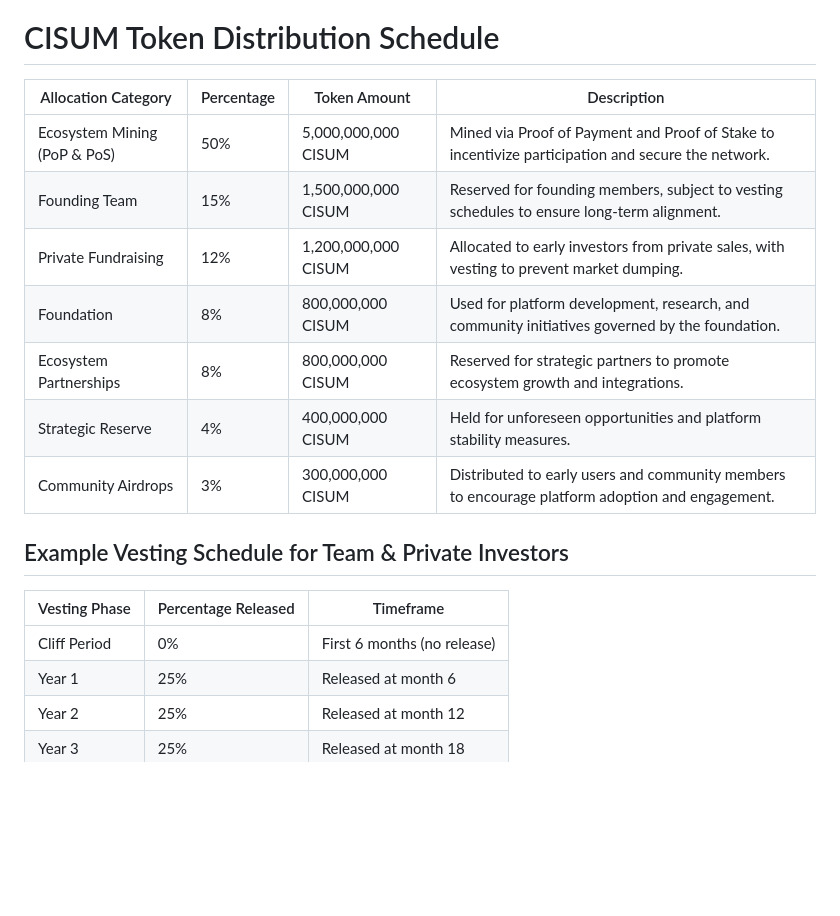
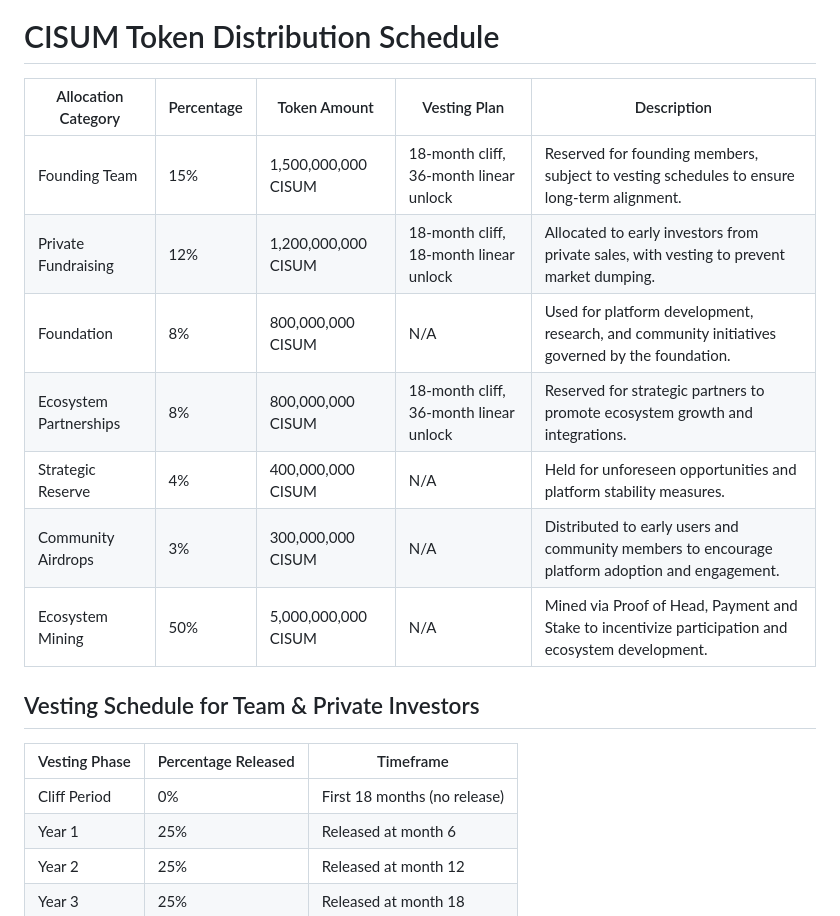
Before and after one commit to cisum-labs/sing.whitepaper, a Markdown page: cisum.whitepaper.md, the part around the change. GitHub-like rendering; blank space fills up the shorter version.

Commit message:
udate token distribution schedule

```diff
--- a/cisum.whitepaper.md
+++ b/cisum.whitepaper.md
@@ -52,21 +52,21 @@ Cisum Verse leverages Web3 technology to empower young artists in realizing thei
 
 # CISUM Token Distribution Schedule
 
-| Allocation Category        | Percentage | Token Amount         | Description                                                        |
-|----------------------------|------------|----------------------|------------------------------------------------------------------|
-| Ecosystem Mining (PoP & PoS) | 50%        | 5,000,000,000 CISUM  | Mined via Proof of Payment and Proof of Stake to incentivize participation and secure the network. |
-| Founding Team              | 15%        | 1,500,000,000 CISUM  | Reserved for founding members, subject to vesting schedules to ensure long-term alignment.         |
-| Private Fundraising        | 12%        | 1,200,000,000 CISUM  | Allocated to early investors from private sales, with vesting to prevent market dumping.           |
-| Foundation                 | 8%         | 800,000,000 CISUM    | Used for platform development, research, and community initiatives governed by the foundation.     |
-| Ecosystem Partnerships     | 8%         | 800,000,000 CISUM    | Reserved for strategic partners to promote ecosystem growth and integrations.                      |
-| Strategic Reserve          | 4%         | 400,000,000 CISUM    | Held for unforeseen opportunities and platform stability measures.                                 |
-| Community Airdrops         | 3%         | 300,000,000 CISUM    | Distributed to early users and community members to encourage platform adoption and engagement.    |
+| Allocation Category        | Percentage | Token Amount         | Vesting Plan | Description                                                |
+|----------------------------|------------|----------------------|--------------|------------------------------------------------------------|
+| Founding Team              | 15%        | 1,500,000,000 CISUM  | 18-month cliff, 36-month linear unlock | Reserved for founding members, subject to vesting schedules to ensure long-term alignment.         |
+| Private Fundraising        | 12%        | 1,200,000,000 CISUM  | 18-month cliff, 18-month linear unlock | Allocated to early investors from private sales, with vesting to prevent market dumping.           |
+| Foundation                 | 8%         | 800,000,000 CISUM    | N/A | Used for platform development, research, and community initiatives governed by the foundation.     |
+| Ecosystem Partnerships     | 8%         | 800,000,000 CISUM    | 18-month cliff, 36-month linear unlock | Reserved for strategic partners to promote ecosystem growth and integrations.                      |
+| Strategic Reserve          | 4%         | 400,000,000 CISUM    | N/A | Held for unforeseen opportunities and platform stability measures.                                 |
+| Community Airdrops         | 3%         | 300,000,000 CISUM    | N/A | Distributed to early users and community members to encourage platform adoption and engagement.    |
+| Ecosystem Mining          | 50%        | 5,000,000,000 CISUM  | N/A | Mined via Proof of Head, Payment and Stake to incentivize participation and ecosystem development. |
 
-## Example Vesting Schedule for Team & Private Investors
+## Vesting Schedule for Team & Private Investors
 
 | Vesting Phase     | Percentage Released | Timeframe                  |
 |-------------------|---------------------|----------------------------|
-| Cliff Period      | 0%                  | First 6 months (no release)|
+| Cliff Period      | 0%                  | First 18 months (no release)|
 | Year 1            | 25%                 | Released at month 6        |
 | Year 2            | 25%                 | Released at month 12       |
 | Year 3            | 25%                 | Released at month 18       |
```
